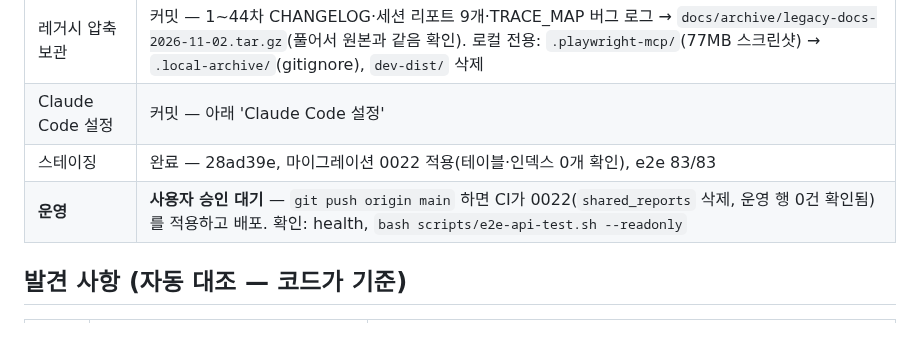
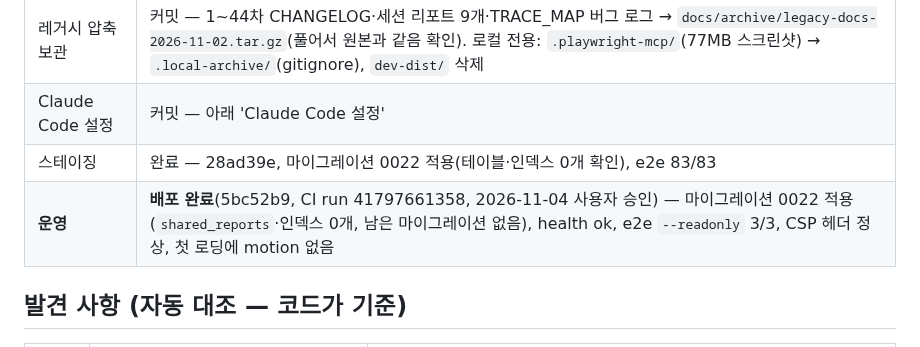
Before and after one commit to kordokrip/BookShelf_App, a Markdown page: docs/sessions/2026-11-02-docs-legacy-claude-config.md, the part around the change. Drawn GitHub-style.

```diff
--- a/docs/sessions/2026-11-02-docs-legacy-claude-config.md
+++ b/docs/sessions/2026-11-02-docs-legacy-claude-config.md
@@ -10,7 +10,7 @@
 | 레거시 압축 보관 | 커밋 — 1~44차 CHANGELOG·세션 리포트 9개·TRACE_MAP 버그 로그 → `docs/archive/legacy-docs-2026-11-02.tar.gz`(풀어서 원본과 같음 확인). 로컬 전용: `.playwright-mcp/`(77MB 스크린샷) → `.local-archive/`(gitignore), `dev-dist/` 삭제 |
 | Claude Code 설정 | 커밋 — 아래 'Claude Code 설정' |
 | 스테이징 | 완료 — 28ad39e, 마이그레이션 0022 적용(테이블·인덱스 0개 확인), e2e 83/83 |
-| **운영** | **사용자 승인 대기** — `git push origin main` 하면 CI가 0022(`shared_reports` 삭제, 운영 행 0건 확인됨)를 적용하고 배포. 확인: health, `bash scripts/e2e-api-test.sh --readonly` |
+| **운영** | **배포 완료**(5bc52b9, CI run 41797661358, 2026-11-04 사용자 승인) — 마이그레이션 0022 적용(`shared_reports`·인덱스 0개, 남은 마이그레이션 없음), health ok, e2e `--readonly` 3/3, CSP 헤더 정상, 첫 로딩에 motion 없음 |
 
 ## 발견 사항 (자동 대조 — 코드가 기준)
 
```
Also changed, not shown: PROJECT_STATUS.md (+0 -1 lines).
